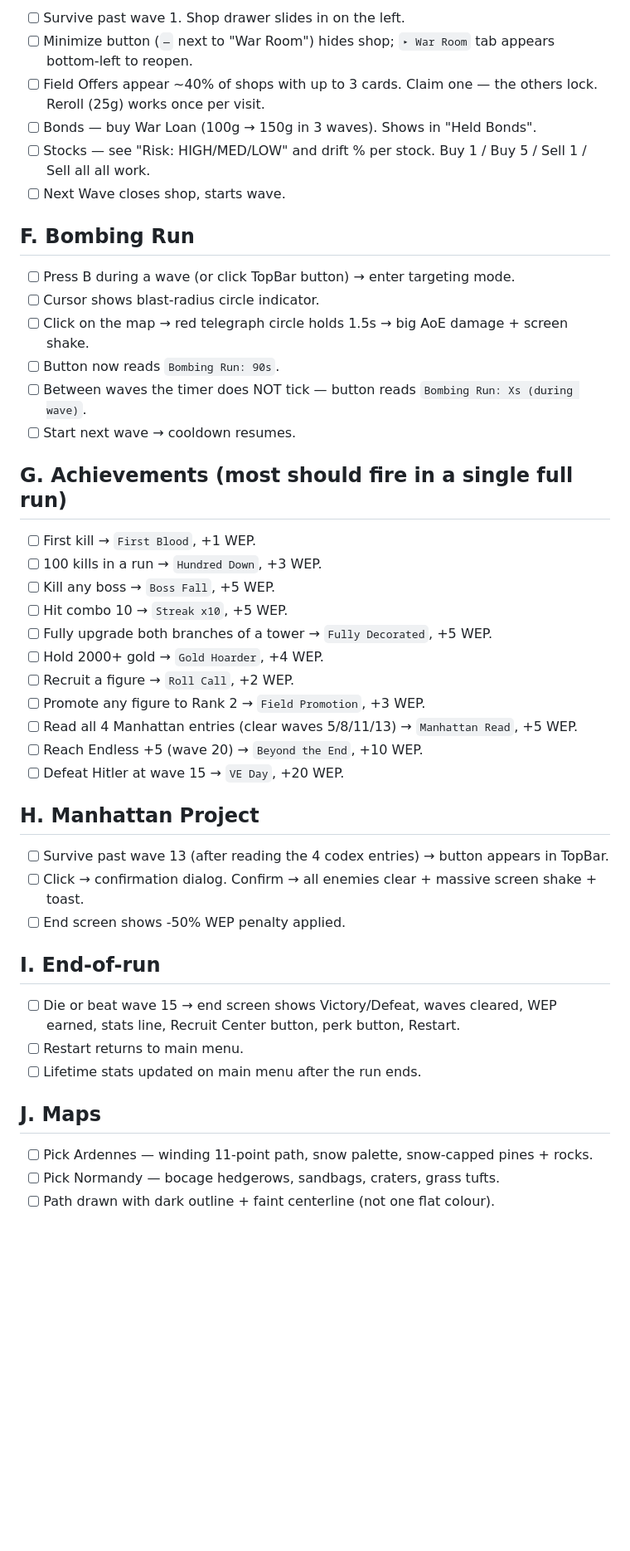
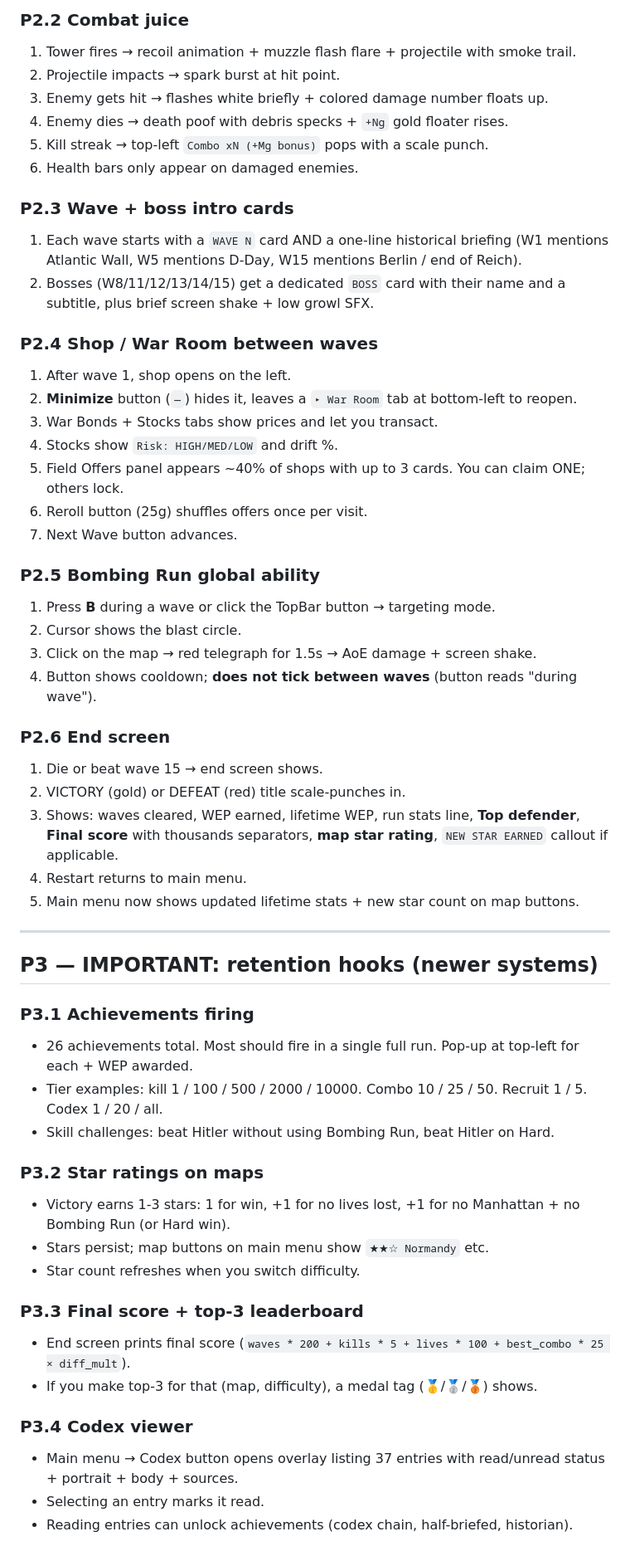
Before and after one commit to Josh-Buck/wwii-td, a Markdown page: TESTING.md, the part around one of its changes. Shown at 83% size. Drawn GitHub-style; blank space fills up the shorter version.

```diff
--- a/TESTING.md
+++ b/TESTING.md
@@ -60,49 +63,58 @@ Run through these in order after each deploy. If anything breaks, capture the **
 
-- [ ] Survive past wave 1. Shop drawer slides in on the left.
-- [ ] Minimize button (`—` next to "War Room") hides shop; `▸ War Room` tab appears bottom-left to reopen.
-- [ ] Field Offers appear ~40% of shops with up to 3 cards. Claim one — the others lock. Reroll (25g) works once per visit.
-- [ ] Bonds — buy War Loan (100g → 150g in 3 waves). Shows in "Held Bonds".
-- [ ] Stocks — see "Risk: HIGH/MED/LOW" and drift % per stock. Buy 1 / Buy 5 / Sell 1 / Sell all all work.
-- [ ] Next Wave closes shop, starts wave.
+### P2.2  Combat juice
+1. Tower fires → recoil animation + muzzle flash flare + projectile with smoke trail.
+2. Projectile impacts → spark burst at hit point.
+3. Enemy gets hit → flashes white briefly + colored damage number floats up.
+4. Enemy dies → death poof with debris specks + `+Ng` gold floater rises.
+5. Kill streak → top-left `Combo xN (+Mg bonus)` pops with a scale punch.
+6. Health bars only appear on damaged enemies.
 
-## F. Bombing Run
+### P2.3  Wave + boss intro cards
+1. Each wave starts with a `WAVE N` card AND a one-line historical briefing (W1 mentions Atlantic Wall, W5 mentions D-Day, W15 mentions Berlin / end of Reich).
+2. Bosses (W8/11/12/13/14/15) get a dedicated `BOSS` card with their name and a subtitle, plus brief screen shake + low growl SFX.
 
-- [ ] Press B during a wave (or click TopBar button) → enter targeting mode.
-- [ ] Cursor shows blast-radius circle indicator.
-- [ ] Click on the map → red telegraph circle holds 1.5s → big AoE damage + screen shake.
-- [ ] Button now reads `Bombing Run: 90s`.
-- [ ] Between waves the timer does NOT tick — button reads `Bombing Run: Xs (during wave)`.
-- [ ] Start next wave → cooldown resumes.
+### P2.4  Shop / War Room between waves
+1. After wave 1, shop opens on the left.
+2. **Minimize** button (`—`) hides it, leaves a `▸ War Room` tab at bottom-left to reopen.
+3. War Bonds + Stocks tabs show prices and let you transact.
+4. Stocks show `Risk: HIGH/MED/LOW` and drift %.
+5. Field Offers panel appears ~40% of shops with up to 3 cards. You can claim ONE; others lock.
+6. Reroll button (25g) shuffles offers once per visit.
+7. Next Wave button advances.
 
-## G. Achievements (most should fire in a single full run)
+### P2.5  Bombing Run global ability
+1. Press **B** during a wave or click the TopBar button → targeting mode.
+2. Cursor shows the blast circle.
+3. Click on the map → red telegraph for 1.5s → AoE damage + screen shake.
+4. Button shows cooldown; **does not tick between waves** (button reads "during wave").
 
-- [ ] First kill → `First Blood`, +1 WEP.
-- [ ] 100 kills in a run → `Hundred Down`, +3 WEP.
-- [ ] Kill any boss → `Boss Fall`, +5 WEP.
-- [ ] Hit combo 10 → `Streak x10`, +5 WEP.
-- [ ] Fully upgrade both branches of a tower → `Fully Decorated`, +5 WEP.
-- [ ] Hold 2000+ gold → `Gold Hoarder`, +4 WEP.
-- [ ] Recruit a figure → `Roll Call`, +2 WEP.
-- [ ] Promote any figure to Rank 2 → `Field Promotion`, +3 WEP.
-- [ ] Read all 4 Manhattan entries (clear waves 5/8/11/13) → `Manhattan Read`, +5 WEP.
-- [ ] Reach Endless +5 (wave 20) → `Beyond the End`, +10 WEP.
-- [ ] Defeat Hitler at wave 15 → `VE Day`, +20 WEP.
+### P2.6  End screen
+1. Die or beat wave 15 → end screen shows.
+2. VICTORY (gold) or DEFEAT (red) title scale-punches in.
+3. Shows: waves cleared, WEP earned, lifetime WEP, run stats line, **Top defender**, **Final score** with thousands separators, **map star rating**, `NEW STAR EARNED` callout if applicable.
+4. Restart returns to main menu.
+5. Main menu now shows updated lifetime stats + new star count on map buttons.
 
-## H. Manhattan Project
+---
 
-- [ ] Survive past wave 13 (after reading the 4 codex entries) → button appears in TopBar.
-- [ ] Click → confirmation dialog. Confirm → all enemies clear + massive screen shake + toast.
-- [ ] End screen shows -50% WEP penalty applied.
+## P3 — IMPORTANT: retention hooks (newer systems)
 
-## I. End-of-run
+### P3.1  Achievements firing
+- 26 achievements total. Most should fire in a single full run. Pop-up at top-left for each + WEP awarded.
+- Tier examples: kill 1 / 100 / 500 / 2000 / 10000. Combo 10 / 25 / 50. Recruit 1 / 5. Codex 1 / 20 / all.
+- Skill challenges: beat Hitler without using Bombing Run, beat Hitler on Hard.
 
-- [ ] Die or beat wave 15 → end screen shows Victory/Defeat, waves cleared, WEP earned, stats line, Recruit Center button, perk button, Restart.
-- [ ] Restart returns to main menu.
-- [ ] Lifetime stats updated on main menu after the run ends.
+### P3.2  Star ratings on maps
+- Victory earns 1-3 stars: 1 for win, +1 for no lives lost, +1 for no Manhattan + no Bombing Run (or Hard win).
+- Stars persist; map buttons on main menu show `★★☆ Normandy` etc.
+- Star count refreshes when you switch difficulty.
 
-## J. Maps
+### P3.3  Final score + top-3 leaderboard
+- End screen prints final score (`waves * 200 + kills * 5 + lives * 100 + best_combo * 25 × diff_mult`).
+- If you make top-3 for that (map, difficulty), a medal tag (🥇/🥈/🥉) shows.
 
-- [ ] Pick Ardennes — winding 11-point path, snow palette, snow-capped pines + rocks.
-- [ ] Pick Normandy — bocage hedgerows, sandbags, craters, grass tufts.
-- [ ] Path drawn with dark outline + faint centerline (not one flat colour).
+### P3.4  Codex viewer
+- Main menu → Codex button opens overlay listing 37 entries with read/unread status + portrait + body + sources.
+- Selecting an entry marks it read.
+- Reading entries can unlock achievements (codex chain, half-briefed, historian).
 
```
Also changed, not shown: other parts of TESTING.md (+112 -90 lines).
